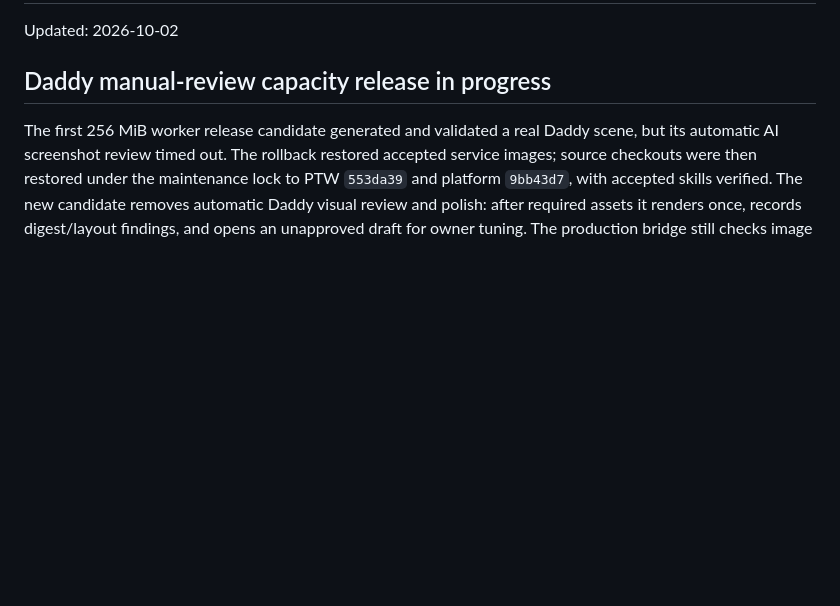
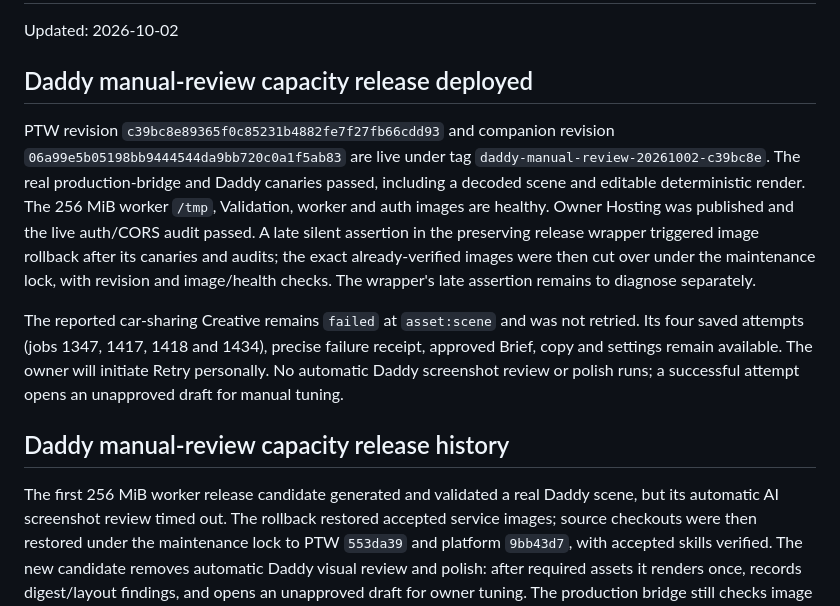
Before and after one commit to AndroidJedi/ptw, a Markdown page: docs/architecture/commander-current-state.md, the part around the change. Rendered like a GitHub page; blank space fills up the shorter version.

Commit message:
Record Daddy manual review deployment and retained failure

```diff
--- a/docs/architecture/commander-current-state.md
+++ b/docs/architecture/commander-current-state.md
@@ -2,7 +2,26 @@
 
 Updated: 2026-10-02
 
-## Daddy manual-review capacity release in progress
+## Daddy manual-review capacity release deployed
+
+PTW revision `c39bc8e89365f0c85231b4882fe7f27fb66cdd93` and companion
+revision `06a99e5b05198bb9444544da9bb720c0a1f5ab83` are live under tag
+`daddy-manual-review-20261002-c39bc8e`. The real production-bridge and Daddy
+canaries passed, including a decoded scene and editable deterministic render.
+The 256 MiB worker `/tmp`, Validation, worker and auth images are healthy. Owner
+Hosting was published and the live auth/CORS audit passed. A late silent
+assertion in the preserving release wrapper triggered image rollback after its
+canaries and audits; the exact already-verified images were then cut over under
+the maintenance lock, with revision and image/health checks. The wrapper's late
+assertion remains to diagnose separately.
+
+The reported car-sharing Creative remains `failed` at `asset:scene` and was not
+retried. Its four saved attempts (jobs 1347, 1417, 1418 and 1434), precise
+failure receipt, approved Brief, copy and settings remain available. The owner
+will initiate Retry personally. No automatic Daddy screenshot review or polish
+runs; a successful attempt opens an unapproved draft for manual tuning.
+
+## Daddy manual-review capacity release history
 
 The first 256 MiB worker release candidate generated and validated a real
 Daddy scene, but its automatic AI screenshot review timed out. The rollback
```
Also changed, not shown: docs/operations/incident-log.md (+12 -0 lines).
